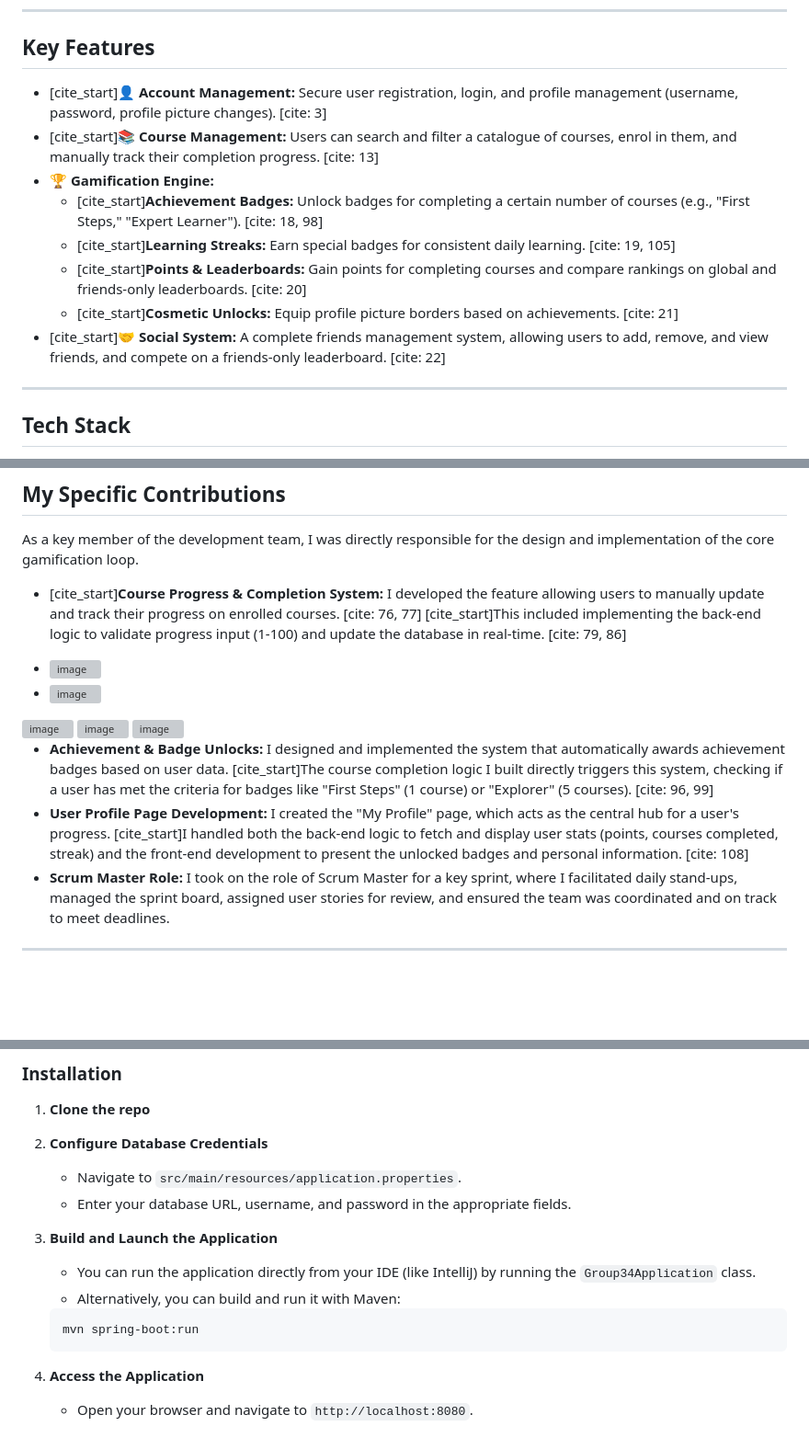
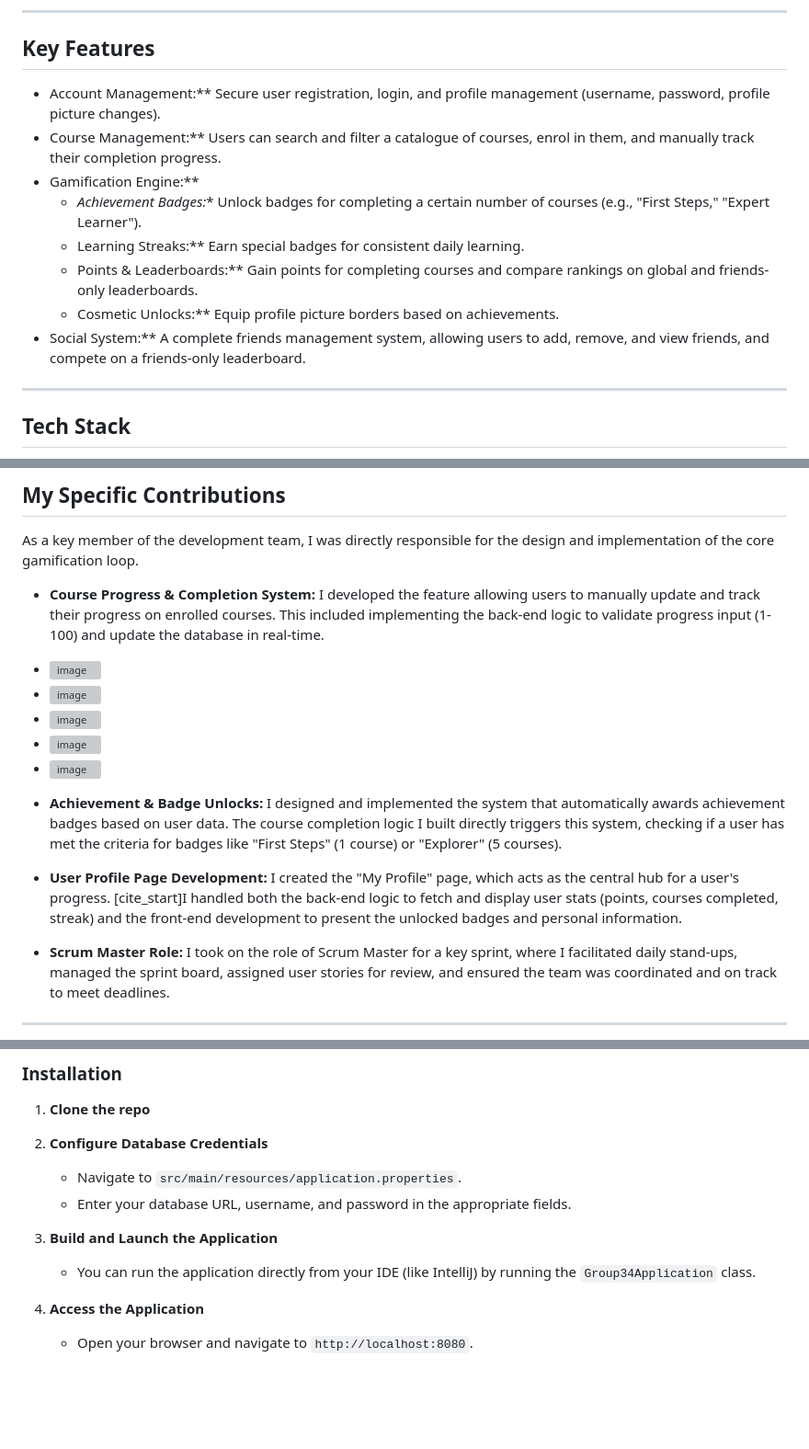
Before and after one commit to mkarthi31/IBM-SkillsBuild-Gamified-App, a Markdown page: README.md, 3 parts joined by grey strips. Shown at 92% size. Drawn GitHub-style; blank space fills up the shorter version; grey boxes are pictures that could not be loaded.

````diff
--- a/README.md
+++ b/README.md
@@ -13,14 +13,14 @@ The goal of this project was to design and build an external web application tha
 
 ## Key Features
 
-* [cite_start]**👤 Account Management:** Secure user registration, login, and profile management (username, password, profile picture changes). [cite: 3]
-* [cite_start]**📚 Course Management:** Users can search and filter a catalogue of courses, enrol in them, and manually track their completion progress. [cite: 13]
-* **🏆 Gamification Engine:**
-    * [cite_start]**Achievement Badges:** Unlock badges for completing a certain number of courses (e.g., "First Steps," "Expert Learner"). [cite: 18, 98]
-    * [cite_start]**Learning Streaks:** Earn special badges for consistent daily learning. [cite: 19, 105]
-    * [cite_start]**Points & Leaderboards:** Gain points for completing courses and compare rankings on global and friends-only leaderboards. [cite: 20]
-    * [cite_start]**Cosmetic Unlocks:** Equip profile picture borders based on achievements. [cite: 21]
-* [cite_start]**🤝 Social System:** A complete friends management system, allowing users to add, remove, and view friends, and compete on a friends-only leaderboard. [cite: 22]
+*  Account Management:** Secure user registration, login, and profile management (username, password, profile picture changes).
+*  Course Management:** Users can search and filter a catalogue of courses, enrol in them, and manually track their completion progress.
+*  Gamification Engine:**
+    * *Achievement Badges:** Unlock badges for completing a certain number of courses (e.g., "First Steps," "Expert Learner").
+    * Learning Streaks:** Earn special badges for consistent daily learning.
+    * Points & Leaderboards:** Gain points for completing courses and compare rankings on global and friends-only leaderboards.
+    * Cosmetic Unlocks:** Equip profile picture borders based on achievements.
+*  Social System:** A complete friends management system, allowing users to add, remove, and view friends, and compete on a friends-only leaderboard.
 
 ---
 
@@ -35,17 +35,17 @@ The goal of this project was to design and build an external web application tha
 
 As a key member of the development team, I was directly responsible for the design and implementation of the core gamification loop.
 
-* [cite_start]**Course Progress & Completion System:** I developed the feature allowing users to manually update and track their progress on enrolled courses. [cite: 76, 77] [cite_start]This included implementing the back-end logic to validate progress input (1-100) and update the database in real-time. [cite: 79, 86]
+* **Course Progress & Completion System:** I developed the feature allowing users to manually update and track their progress on enrolled courses. This included implementing the back-end logic to validate progress input (1-100) and update the database in real-time.
 
 * <img width="407" height="344" alt="image" src="https://github.com/user-attachments/assets/d9ddc328-c85b-4230-b868-a2ecd4136dd3" />
 * <img width="186" height="375" alt="image" src="https://github.com/user-attachments/assets/6478dffe-306a-45ce-875e-9b34d438ee55" />
- <img width="320" height="439" alt="image" src="https://github.com/user-attachments/assets/96ad8510-6b65-41d5-9617-2e18d5dccc97" />
-<img width="793" height="563" alt="image" src="https://github.com/user-attachments/assets/1ec843fb-4422-4dbb-8ab1-90a57102d255" />
-<img width="940" height="659" alt="image" src="https://github.com/user-attachments/assets/1724e5d1-50a4-4ddb-bd42-1e0c245c7c66" />
+* <img width="320" height="439" alt="image" src="https://github.com/user-attachments/assets/96ad8510-6b65-41d5-9617-2e18d5dccc97" />
+* <img width="793" height="563" alt="image" src="https://github.com/user-attachments/assets/1ec843fb-4422-4dbb-8ab1-90a57102d255" />
+* <img width="940" height="659" alt="image" src="https://github.com/user-attachments/assets/1724e5d1-50a4-4ddb-bd42-1e0c245c7c66" />
 
 
-* **Achievement & Badge Unlocks:** I designed and implemented the system that automatically awards achievement badges based on user data. [cite_start]The course completion logic I built directly triggers this system, checking if a user has met the criteria for badges like "First Steps" (1 course) or "Explorer" (5 courses). [cite: 96, 99]
-* **User Profile Page Development:** I created the "My Profile" page, which acts as the central hub for a user's progress. [cite_start]I handled both the back-end logic to fetch and display user stats (points, courses completed, streak) and the front-end development to present the unlocked badges and personal information. [cite: 108]
+* **Achievement & Badge Unlocks:** I designed and implemented the system that automatically awards achievement badges based on user data. The course completion logic I built directly triggers this system, checking if a user has met the criteria for badges like "First Steps" (1 course) or "Explorer" (5 courses).
+* **User Profile Page Development:** I created the "My Profile" page, which acts as the central hub for a user's progress. [cite_start]I handled both the back-end logic to fetch and display user stats (points, courses completed, streak) and the front-end development to present the unlocked badges and personal information.
 * **Scrum Master Role:** I took on the role of Scrum Master for a key sprint, where I facilitated daily stand-ups, managed the sprint board, assigned user stories for review, and ensured the team was coordinated and on track to meet deadlines.
 
 ---
@@ -82,9 +82,5 @@ To get a local copy up and running, please follow these steps.
     * Enter your database URL, username, and password in the appropriate fields.
 3.  **Build and Launch the Application**
     * You can run the application directly from your IDE (like IntelliJ) by running the `Group34Application` class.
-    * Alternatively, you can build and run it with Maven:
-    ```sh
-    mvn spring-boot:run
-    ```
 4.  **Access the Application**
     * Open your browser and navigate to `http://localhost:8080`.
````
